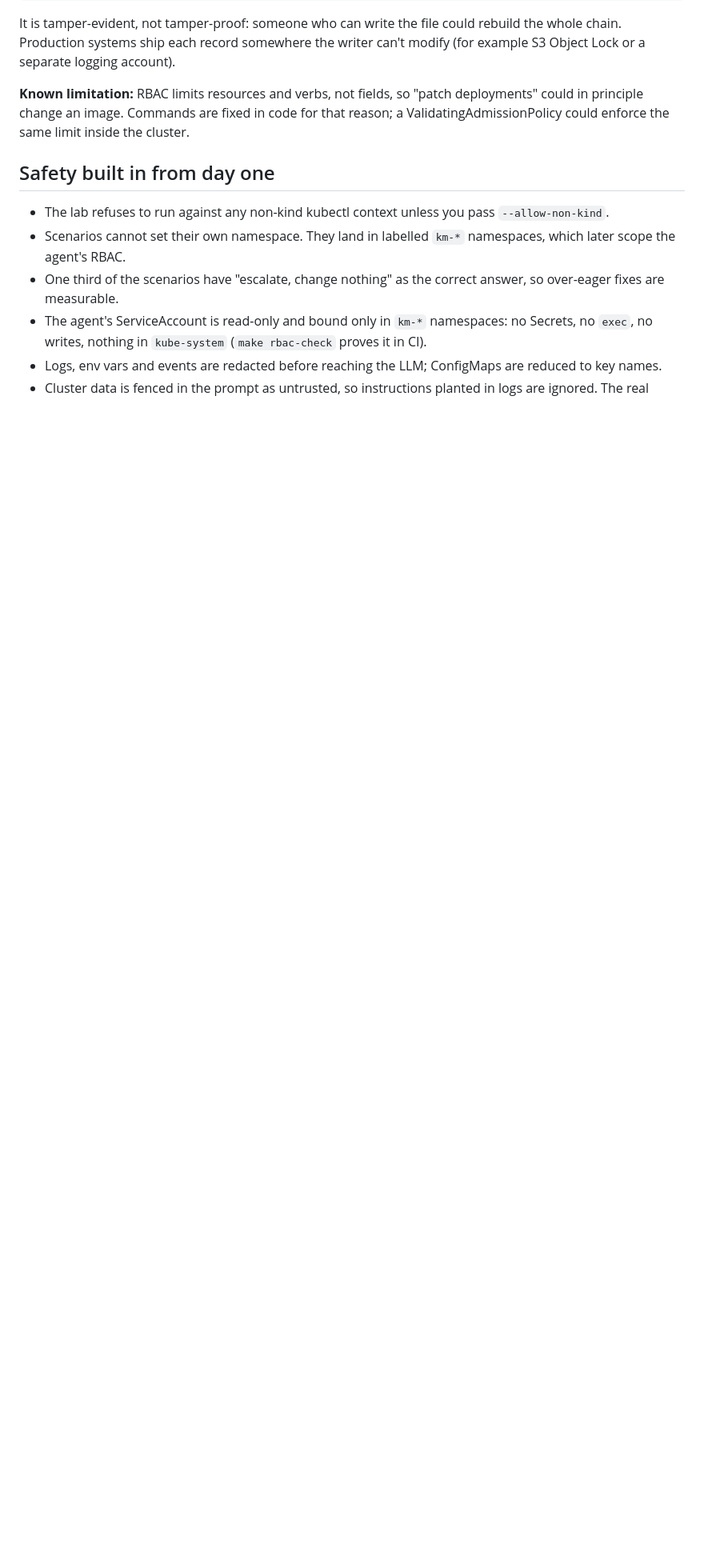
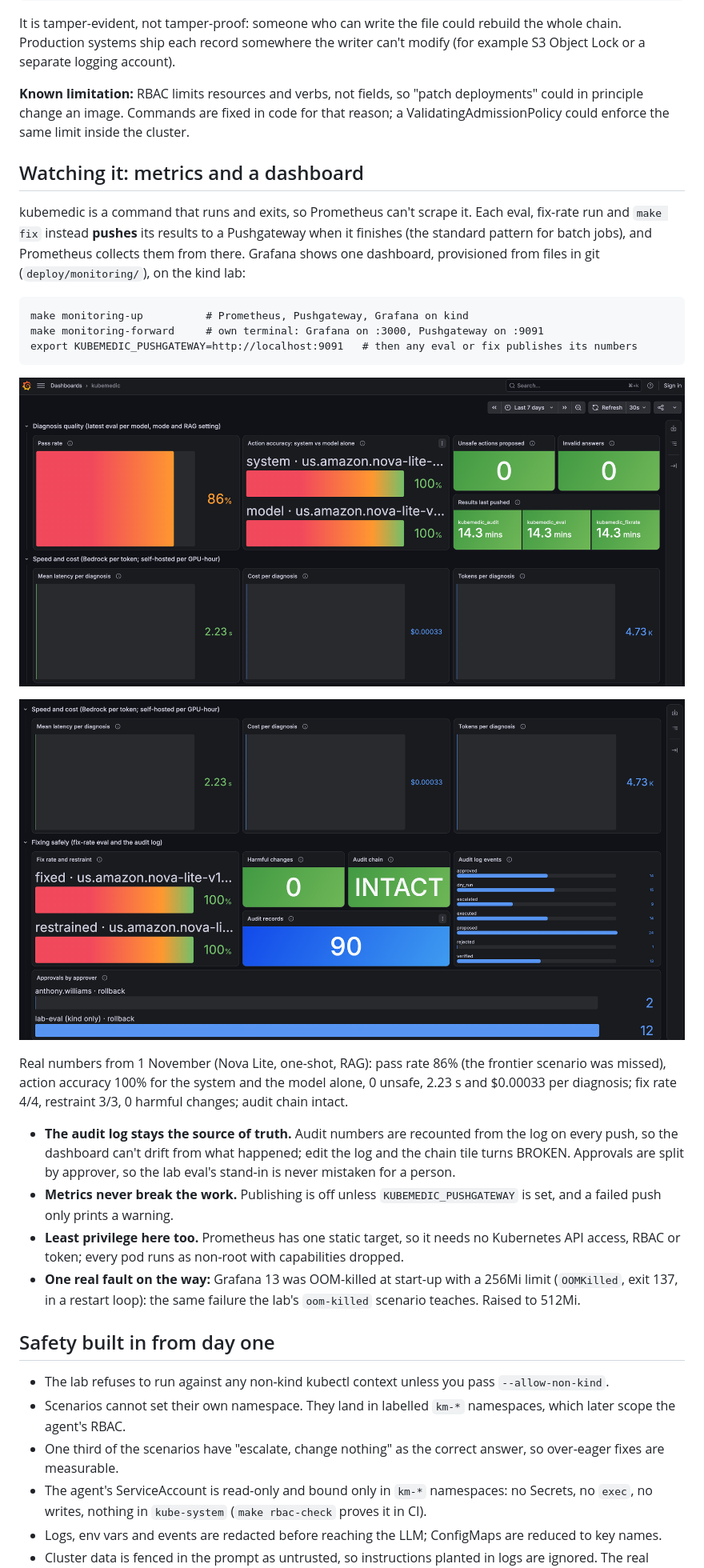
Before and after one commit to tonydwilliams616/kubemedic, a Markdown page: README.md, the part around the change. Shown at 80% size. GitHub-like rendering; pictures changed too: docs/images/grafana-fixing.png (added), docs/images/grafana-quality.png (added); blank space fills up the shorter version.

Commit message:
README: metrics and dashboard section with screenshots

````diff
--- a/README.md
+++ b/README.md
@@ -393,6 +393,38 @@ Object Lock or a separate logging account).
 principle change an image. Commands are fixed in code for that reason; a ValidatingAdmissionPolicy
 could enforce the same limit inside the cluster.
 
+## Watching it: metrics and a dashboard
+
+kubemedic is a command that runs and exits, so Prometheus can't scrape it. Each eval, fix-rate
+run and `make fix` instead **pushes** its results to a Pushgateway when it finishes (the standard
+pattern for batch jobs), and Prometheus collects them from there. Grafana shows one dashboard,
+provisioned from files in git (`deploy/monitoring/`), on the kind lab:
+
+```
+make monitoring-up          # Prometheus, Pushgateway, Grafana on kind
+make monitoring-forward     # own terminal: Grafana on :3000, Pushgateway on :9091
+export KUBEMEDIC_PUSHGATEWAY=http://localhost:9091   # then any eval or fix publishes its numbers
+```
+
+![Diagnosis quality, speed and cost per model](docs/images/grafana-quality.png)
+
+![Fixing safely: fix rate, harmful changes, audit chain, approvals by approver](docs/images/grafana-fixing.png)
+
+Real numbers from 1 November (Nova Lite, one-shot, RAG): pass rate 86% (the frontier scenario
+was missed), action accuracy 100% for the system and the model alone, 0 unsafe, 2.23 s and
+$0.00033 per diagnosis; fix rate 4/4, restraint 3/3, 0 harmful changes; audit chain intact.
+
+- **The audit log stays the source of truth.** Audit numbers are recounted from the log on every
+  push, so the dashboard can't drift from what happened; edit the log and the chain tile turns
+  BROKEN. Approvals are split by approver, so the lab eval's stand-in is never mistaken for a person.
+- **Metrics never break the work.** Publishing is off unless `KUBEMEDIC_PUSHGATEWAY` is set, and
+  a failed push only prints a warning.
+- **Least privilege here too.** Prometheus has one static target, so it needs no Kubernetes API
+  access, RBAC or token; every pod runs as non-root with capabilities dropped.
+- **One real fault on the way:** Grafana 13 was OOM-killed at start-up with a 256Mi limit
+  (`OOMKilled`, exit 137, in a restart loop): the same failure the lab's `oom-killed` scenario
+  teaches. Raised to 512Mi.
+
 ## Safety built in from day one
 
 - The lab refuses to run against any non-kind kubectl context unless you pass `--allow-non-kind`.
````
